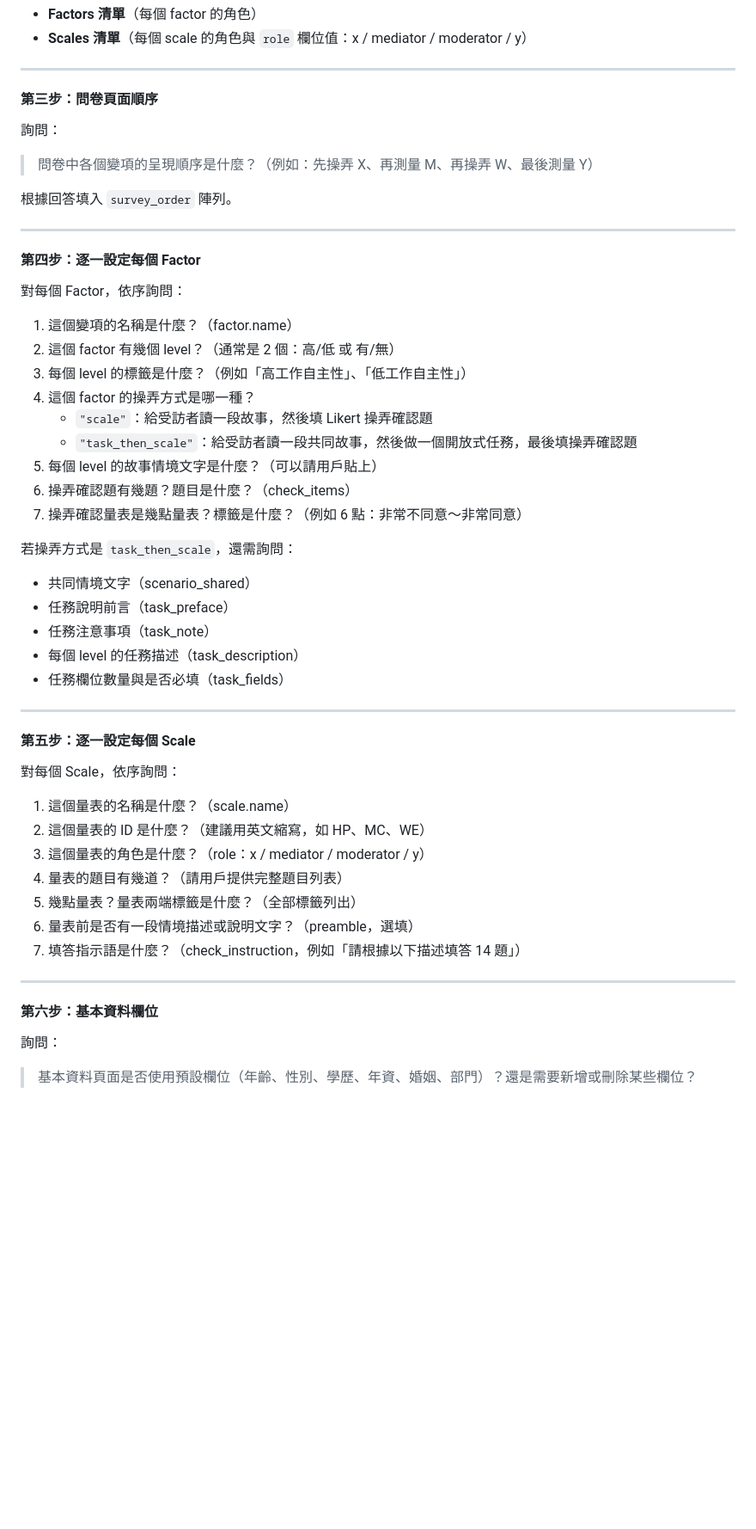
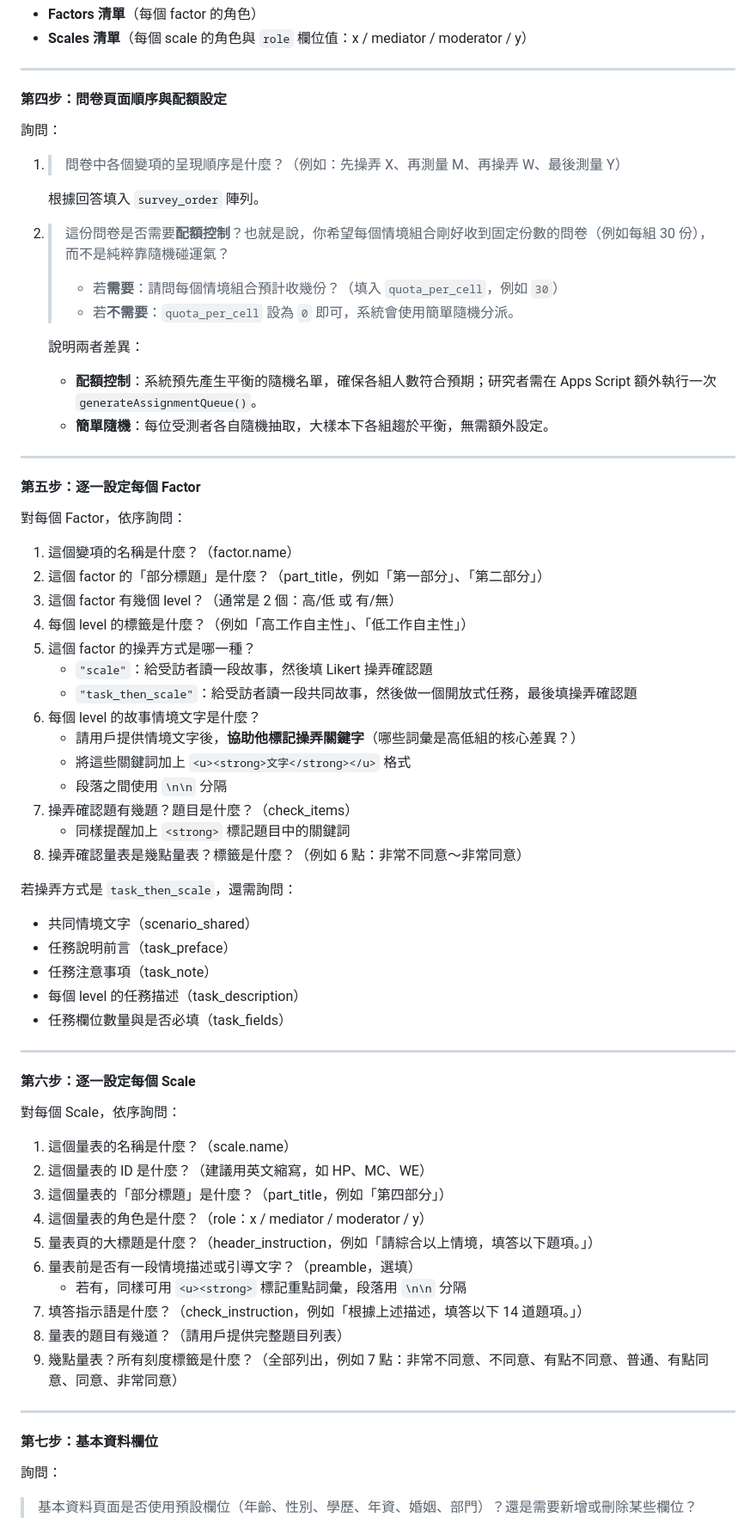
Before and after one commit to allenlover/survey-template, a Markdown page: ai_guide.md, the part around one of its changes. Shown at 86% size. Drawn GitHub-style; blank space fills up the shorter version.

```diff
--- a/ai_guide.md
+++ b/ai_guide.md
@@ -59,26 +89,43 @@
 
 ---
 
-#### 第三步：問卷頁面順序
+#### 第四步：問卷頁面順序與配額設定
+
 詢問：
-> 問卷中各個變項的呈現順序是什麼？（例如：先操弄 X、再測量 M、再操弄 W、最後測量 Y）
 
-根據回答填入 `survey_order` 陣列。
+1. > 問卷中各個變項的呈現順序是什麼？（例如：先操弄 X、再測量 M、再操弄 W、最後測量 Y）
+
+   根據回答填入 `survey_order` 陣列。
+
+2. > 這份問卷是否需要**配額控制**？也就是說，你希望每個情境組合剛好收到固定份數的問卷（例如每組 30 份），而不是純粹靠隨機碰運氣？
+   >
+   > - 若**需要**：請問每個情境組合預計收幾份？（填入 `quota_per_cell`，例如 `30`）
+   > - 若**不需要**：`quota_per_cell` 設為 `0` 即可，系統會使用簡單隨機分派。
+
+   說明兩者差異：
+   - **配額控制**：系統預先產生平衡的隨機名單，確保各組人數符合預期；研究者需在 Apps Script 額外執行一次 `generateAssignmentQueue()`。
+   - **簡單隨機**：每位受測者各自隨機抽取，大樣本下各組趨於平衡，無需額外設定。
 
 ---
 
-#### 第四步：逐一設定每個 Factor
+#### 第五步：逐一設定每個 Factor
+
 對每個 Factor，依序詢問：
 
 1. 這個變項的名稱是什麼？（factor.name）
-2. 這個 factor 有幾個 level？（通常是 2 個：高/低 或 有/無）
-3. 每個 level 的標籤是什麼？（例如「高工作自主性」、「低工作自主性」）
-4. 這個 factor 的操弄方式是哪一種？
+2. 這個 factor 的「部分標題」是什麼？（part_title，例如「第一部分」、「第二部分」）
+3. 這個 factor 有幾個 level？（通常是 2 個：高/低 或 有/無）
+4. 每個 level 的標籤是什麼？（例如「高工作自主性」、「低工作自主性」）
+5. 這個 factor 的操弄方式是哪一種？
    - `"scale"`：給受訪者讀一段故事，然後填 Likert 操弄確認題
    - `"task_then_scale"`：給受訪者讀一段共同故事，然後做一個開放式任務，最後填操弄確認題
-5. 每個 level 的故事情境文字是什麼？（可以請用戶貼上）
-6. 操弄確認題有幾題？題目是什麼？（check_items）
-7. 操弄確認量表是幾點量表？標籤是什麼？（例如 6 點：非常不同意～非常同意）
+6. 每個 level 的故事情境文字是什麼？
+   - 請用戶提供情境文字後，**協助他標記操弄關鍵字**（哪些詞彙是高低組的核心差異？）
+   - 將這些關鍵詞加上 `<u><strong>文字</strong></u>` 格式
+   - 段落之間使用 `\n\n` 分隔
+7. 操弄確認題有幾題？題目是什麼？（check_items）
+   - 同樣提醒加上 `<strong>` 標記題目中的關鍵詞
+8. 操弄確認量表是幾點量表？標籤是什麼？（例如 6 點：非常不同意～非常同意）
 
 若操弄方式是 `task_then_scale`，還需詢問：
 - 共同情境文字（scenario_shared）
@@ -89,20 +136,25 @@
 
 ---
 
-#### 第五步：逐一設定每個 Scale
+#### 第六步：逐一設定每個 Scale
+
 對每個 Scale，依序詢問：
 
 1. 這個量表的名稱是什麼？（scale.name）
 2. 這個量表的 ID 是什麼？（建議用英文縮寫，如 HP、MC、WE）
-3. 這個量表的角色是什麼？（role：x / mediator / moderator / y）
-4. 量表的題目有幾道？（請用戶提供完整題目列表）
-5. 幾點量表？量表兩端標籤是什麼？（全部標籤列出）
-6. 量表前是否有一段情境描述或說明文字？（preamble，選填）
-7. 填答指示語是什麼？（check_instruction，例如「請根據以下描述填答 14 題」）
+3. 這個量表的「部分標題」是什麼？（part_title，例如「第四部分」）
+4. 這個量表的角色是什麼？（role：x / mediator / moderator / y）
+5. 量表頁的大標題是什麼？（header_instruction，例如「請綜合以上情境，填答以下題項。」）
+6. 量表前是否有一段情境描述或引導文字？（preamble，選填）
+   - 若有，同樣可用 `<u><strong>` 標記重點詞彙，段落用 `\n\n` 分隔
+7. 填答指示語是什麼？（check_instruction，例如「根據上述描述，填答以下 14 道題項。」）
+8. 量表的題目有幾道？（請用戶提供完整題目列表）
+9. 幾點量表？所有刻度標籤是什麼？（全部列出，例如 7 點：非常不同意、不同意、有點不同意、普通、有點同意、同意、非常同意）
 
 ---
 
-#### 第六步：基本資料欄位
+#### 第七步：基本資料欄位
+
 詢問：
 > 基本資料頁面是否使用預設欄位（年齡、性別、學歷、年資、婚姻、部門）？還是需要新增或刪除某些欄位？
 
```
Also changed, not shown: other parts of ai_guide.md (+87 -8 lines).
